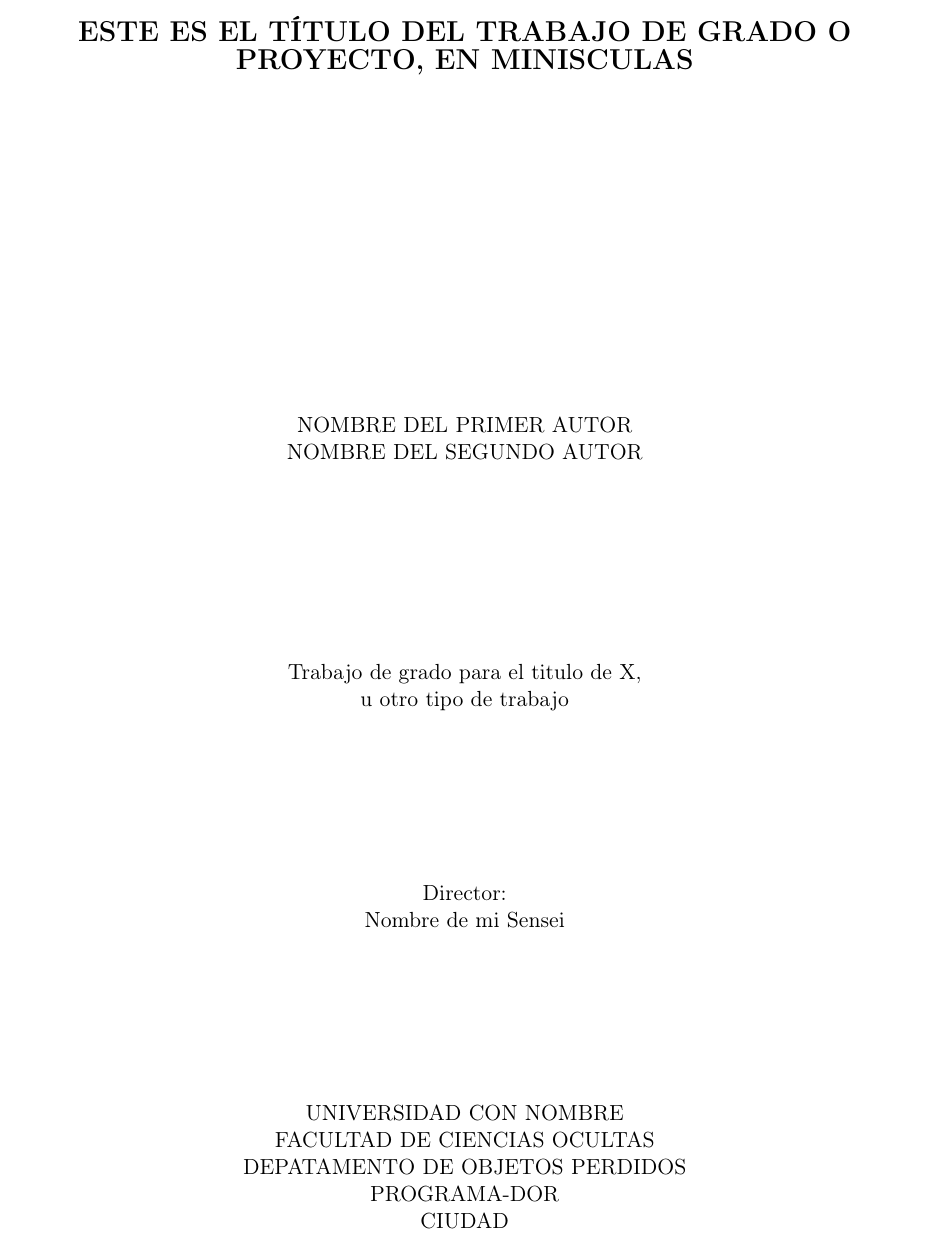
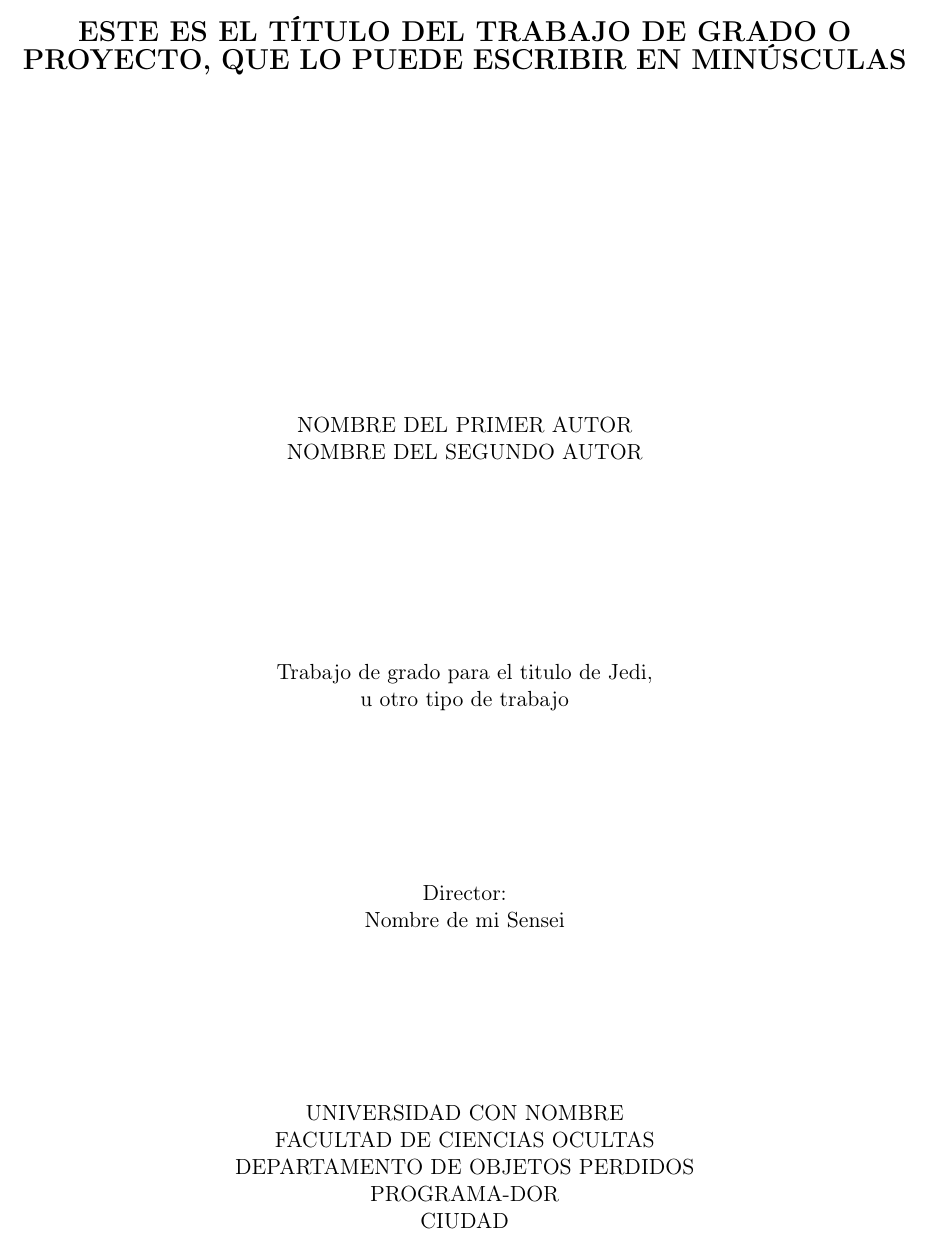
Before and after one commit to RonaldHV/MiNTC1486, a LaTeX document (PlantillaMiNTC1486.tex): part of page 2 of 16, cut so that both start at the same text. Compiled offline with pdfLaTeX.

Commit message:
Errores tipo gráficos
Corrección de errores tipográficos y de ortografía en el cuerpo del documento

```diff
--- a/PlantillaMiNTC1486.tex
+++ b/PlantillaMiNTC1486.tex
@@ -7,19 +7,19 @@
 \usepackage{lipsum}
 
 % %-- Datos del trabajo de grado --
-\Titulo{ESTE ES EL TÍTULO DEL TRABAJO DE GRADO O PROYECTO, en minisculas}
+\Titulo{ESTE ES EL TÍTULO DEL TRABAJO DE GRADO O PROYECTO, que lo puede escribir en minúsculas}
 \AutorA{NOMBRE DEL PRIMER AUTOR}
 \AutorB{Nombre del segundo autor}
 \AutorC{}
 \Institucion{Universidad con nombre}
 \Facultad{Facultad de Ciencias Ocultas}
-\Departamento{Depatamento de objetos perdidos}
+\Departamento{Departamento de objetos perdidos}
 \Programa{Programa-Dor}
 \Ciudad{CIUDAD}
 \Anho{2022}
 \Mes{Febrero}
 \Dia{29}
-\Tipotrabajo{Trabajo de grado para el titulo de X,\\ u otro tipo de trabajo}
+\Tipotrabajo{Trabajo de grado para el titulo de Jedi,\\ u otro tipo de trabajo}
 \Director{Director:\\Nombre de mi Sensei}
 \JuradoA{Sisabencomosoy Paraquémeinvitan\\ Cargo con experiencia}
 \JuradoB{Jurado 2\\ Profesor de facultad}
```
